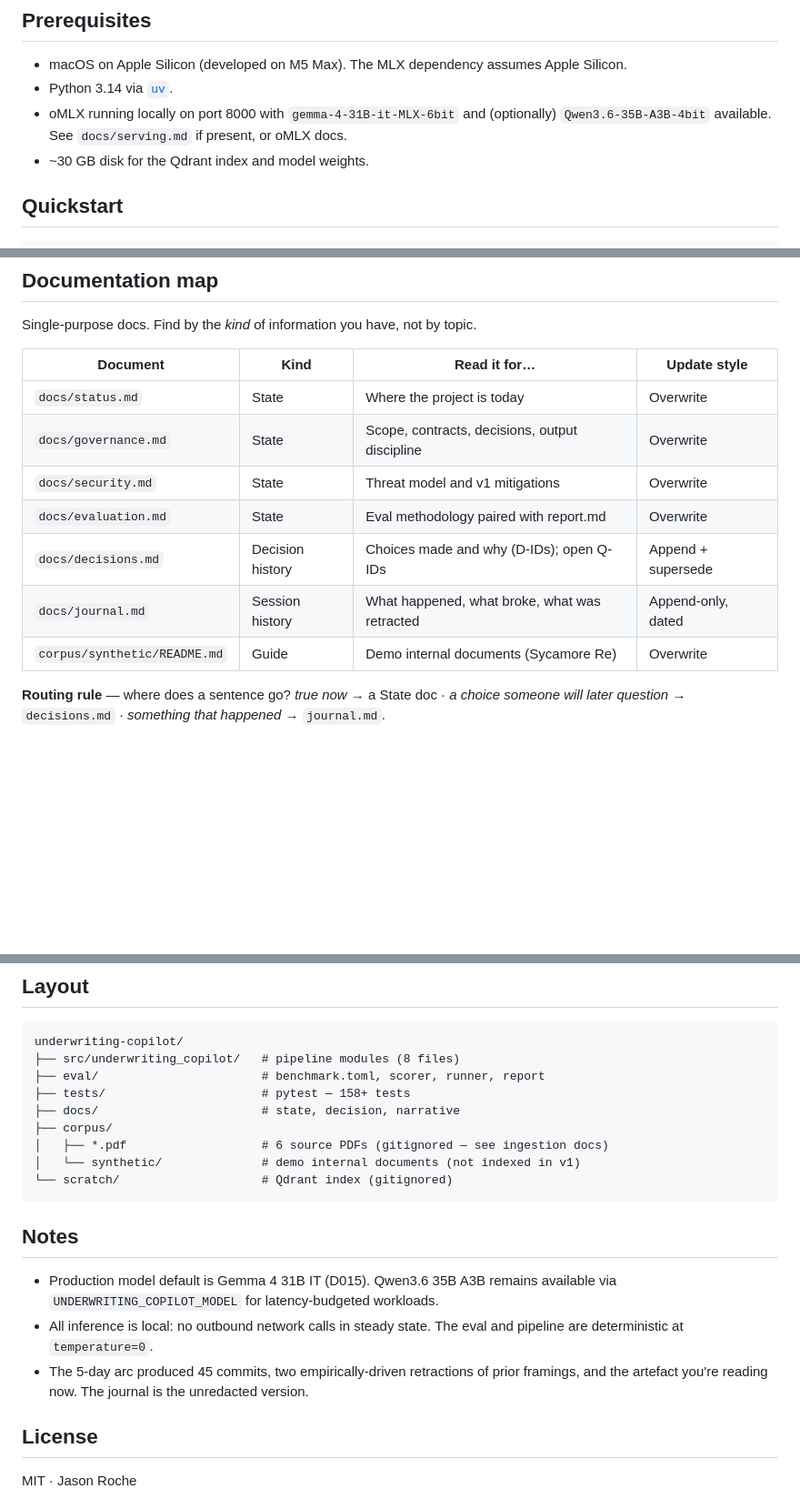
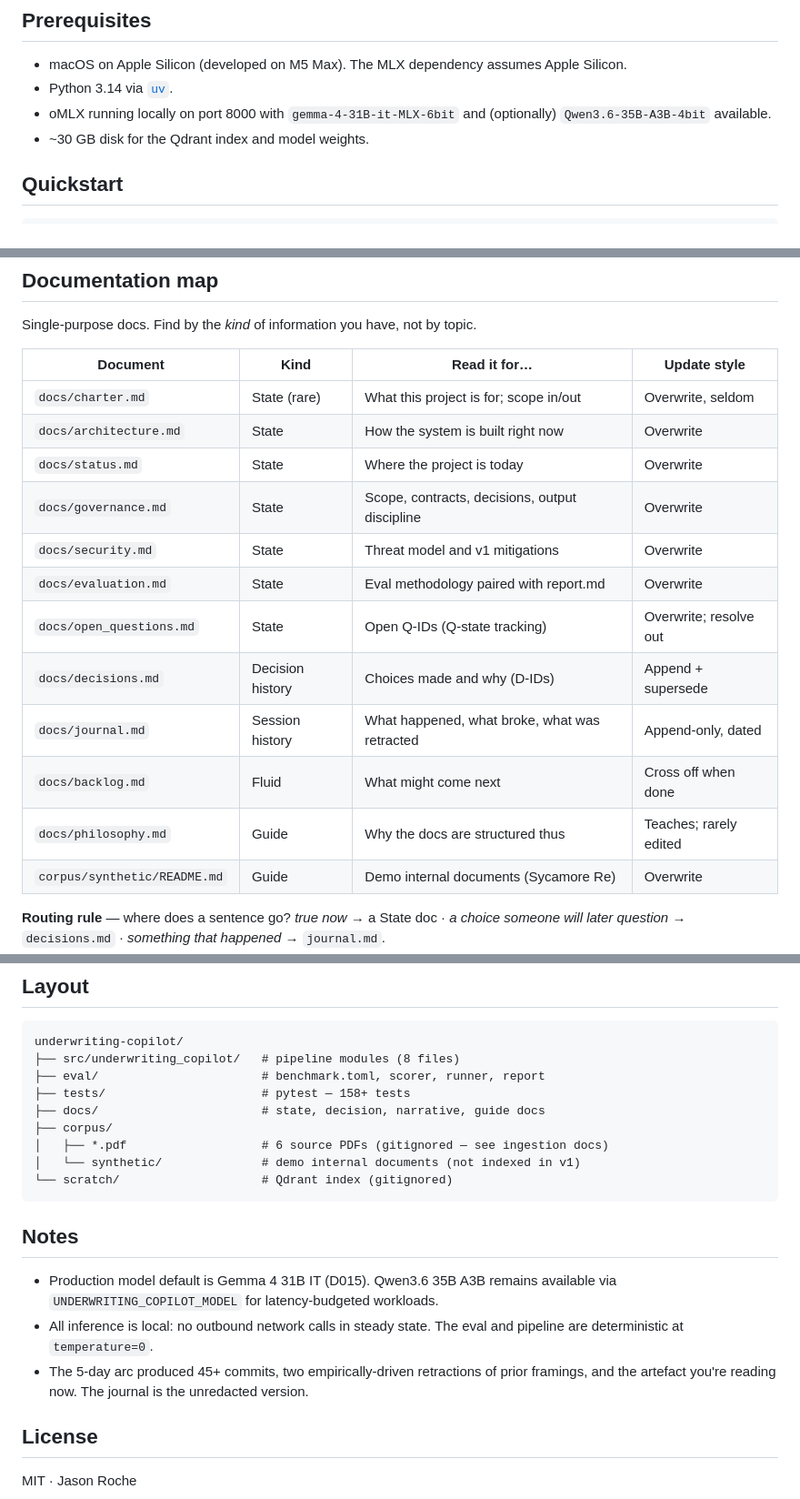
Before and after one commit to Sidney-Bishop/underwriting-copilot, a Markdown page: README.md, 3 parts joined by grey strips. Shown at 91% size. Drawn GitHub-style; blank space fills up the shorter version.

Commit message:
docs: README map — add the 5 bootstrap docs that were missing
Amends the documentation map to include the bootstrap-scaffolded
state/guide docs that exist in docs/ but were missing from the
previous README revision:

- docs/charter.md         (State, rare)
- docs/architecture.md    (State)
- docs/open_questions.md  (State; Q-ID tracking)
- docs/backlog.md         (Fluid)
- docs/philosophy.md      (Guide)

Map now lists all 11 docs/ files plus corpus/synthetic/README.md.

Also:
- Drops the speculative reference to docs/serving.md in
  Prerequisites (file does not exist).
- Adds a pointer to docs/architecture.md after the 60-second
  architecture diagram, signposting the deeper version.
- Updates the docs/ tree description to "state, decision,
  narrative, guide docs" reflecting the guide-type additions.
- Updates the commit-count note from "45 commits" to "45+
  commits" so it doesn't stale-out as further commits land.

```diff
--- a/README.md
+++ b/README.md
@@ -30,7 +30,7 @@ Honestly noted, not buried:
 
 - macOS on Apple Silicon (developed on M5 Max). The MLX dependency assumes Apple Silicon.
 - Python 3.14 via [`uv`](https://docs.astral.sh/uv/).
-- oMLX running locally on port 8000 with `gemma-4-31B-it-MLX-6bit` and (optionally) `Qwen3.6-35B-A3B-4bit` available. See `docs/serving.md` if present, or oMLX docs.
+- oMLX running locally on port 8000 with `gemma-4-31B-it-MLX-6bit` and (optionally) `Qwen3.6-35B-A3B-4bit` available.
 - ~30 GB disk for the Qdrant index and model weights.
 
 ## Quickstart
@@ -115,12 +117,17 @@ Single-purpose docs. Find by the *kind* of information you have, not by topic.
 
 | Document | Kind | Read it for… | Update style |
 |---|---|---|---|
+| `docs/charter.md` | State (rare) | What this project is for; scope in/out | Overwrite, seldom |
+| `docs/architecture.md` | State | How the system is built right now | Overwrite |
 | `docs/status.md` | State | Where the project is today | Overwrite |
 | `docs/governance.md` | State | Scope, contracts, decisions, output discipline | Overwrite |
 | `docs/security.md` | State | Threat model and v1 mitigations | Overwrite |
 | `docs/evaluation.md` | State | Eval methodology paired with report.md | Overwrite |
-| `docs/decisions.md` | Decision history | Choices made and why (D-IDs); open Q-IDs | Append + supersede |
+| `docs/open_questions.md` | State | Open Q-IDs (Q-state tracking) | Overwrite; resolve out |
+| `docs/decisions.md` | Decision history | Choices made and why (D-IDs) | Append + supersede |
 | `docs/journal.md` | Session history | What happened, what broke, what was retracted | Append-only, dated |
+| `docs/backlog.md` | Fluid | What might come next | Cross off when done |
+| `docs/philosophy.md` | Guide | Why the docs are structured thus | Teaches; rarely edited |
 | `corpus/synthetic/README.md` | Guide | Demo internal documents (Sycamore Re) | Overwrite |
 
 **Routing rule** — where does a sentence go? *true now* → a State doc · *a choice someone will later question* → `decisions.md` · *something that happened* → `journal.md`.
@@ -138,7 +145,7 @@ underwriting-copilot/
 ├── src/underwriting_copilot/   # pipeline modules (8 files)
 ├── eval/                       # benchmark.toml, scorer, runner, report
 ├── tests/                      # pytest — 158+ tests
-├── docs/                       # state, decision, narrative
+├── docs/                       # state, decision, narrative, guide docs
 ├── corpus/
 │   ├── *.pdf                   # 6 source PDFs (gitignored — see ingestion docs)
 │   └── synthetic/              # demo internal documents (not indexed in v1)
@@ -149,7 +156,7 @@ underwriting-copilot/
 
 - Production model default is Gemma 4 31B IT (D015). Qwen3.6 35B A3B remains available via `UNDERWRITING_COPILOT_MODEL` for latency-budgeted workloads.
 - All inference is local: no outbound network calls in steady state. The eval and pipeline are deterministic at `temperature=0`.
-- The 5-day arc produced 45 commits, two empirically-driven retractions of prior framings, and the artefact you're reading now. The journal is the unredacted version.
+- The 5-day arc produced 45+ commits, two empirically-driven retractions of prior framings, and the artefact you're reading now. The journal is the unredacted version.
 
 ## License
 
```
Also changed, not shown: other parts of README.md (+2 -0 lines).
